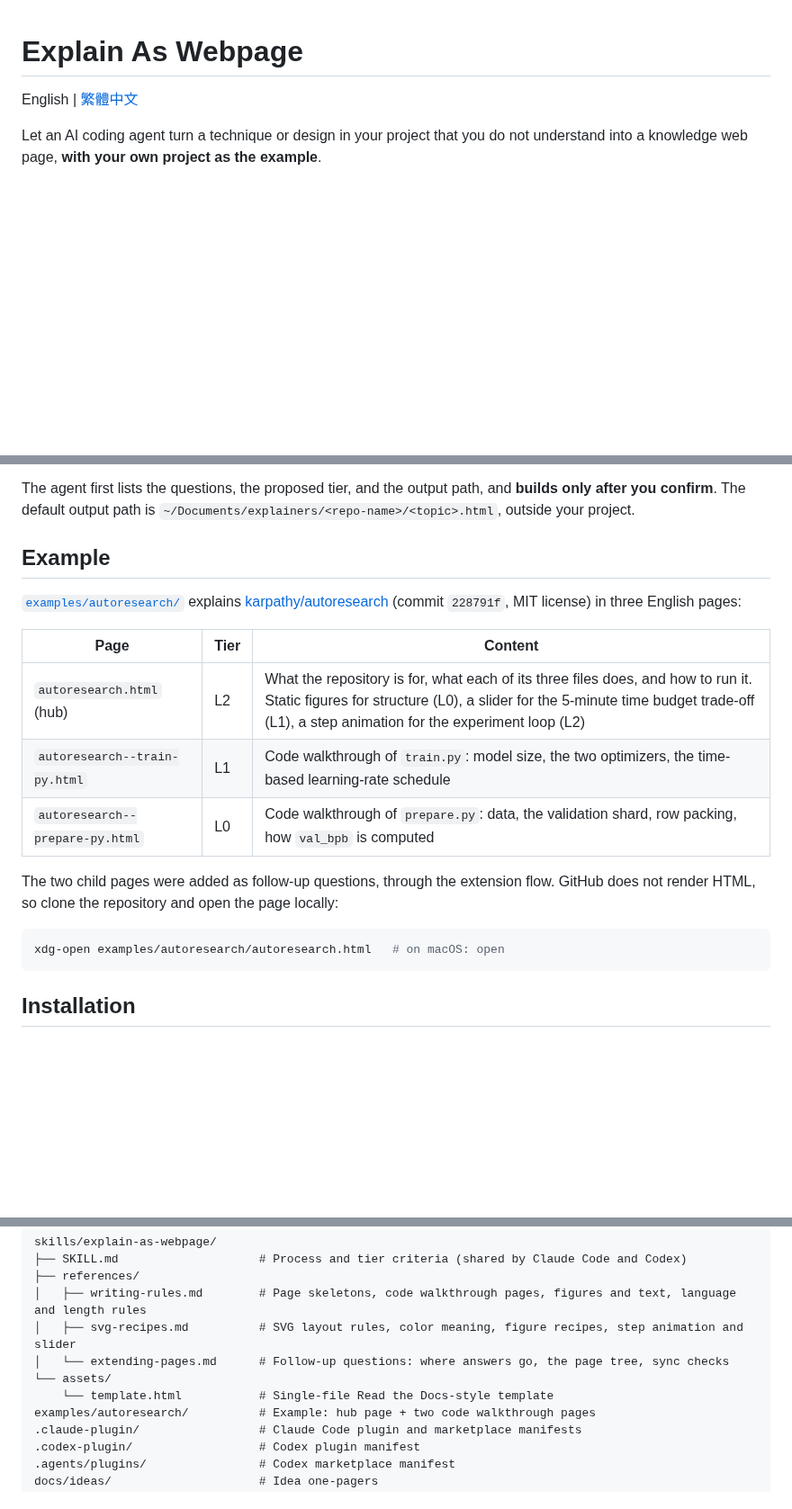
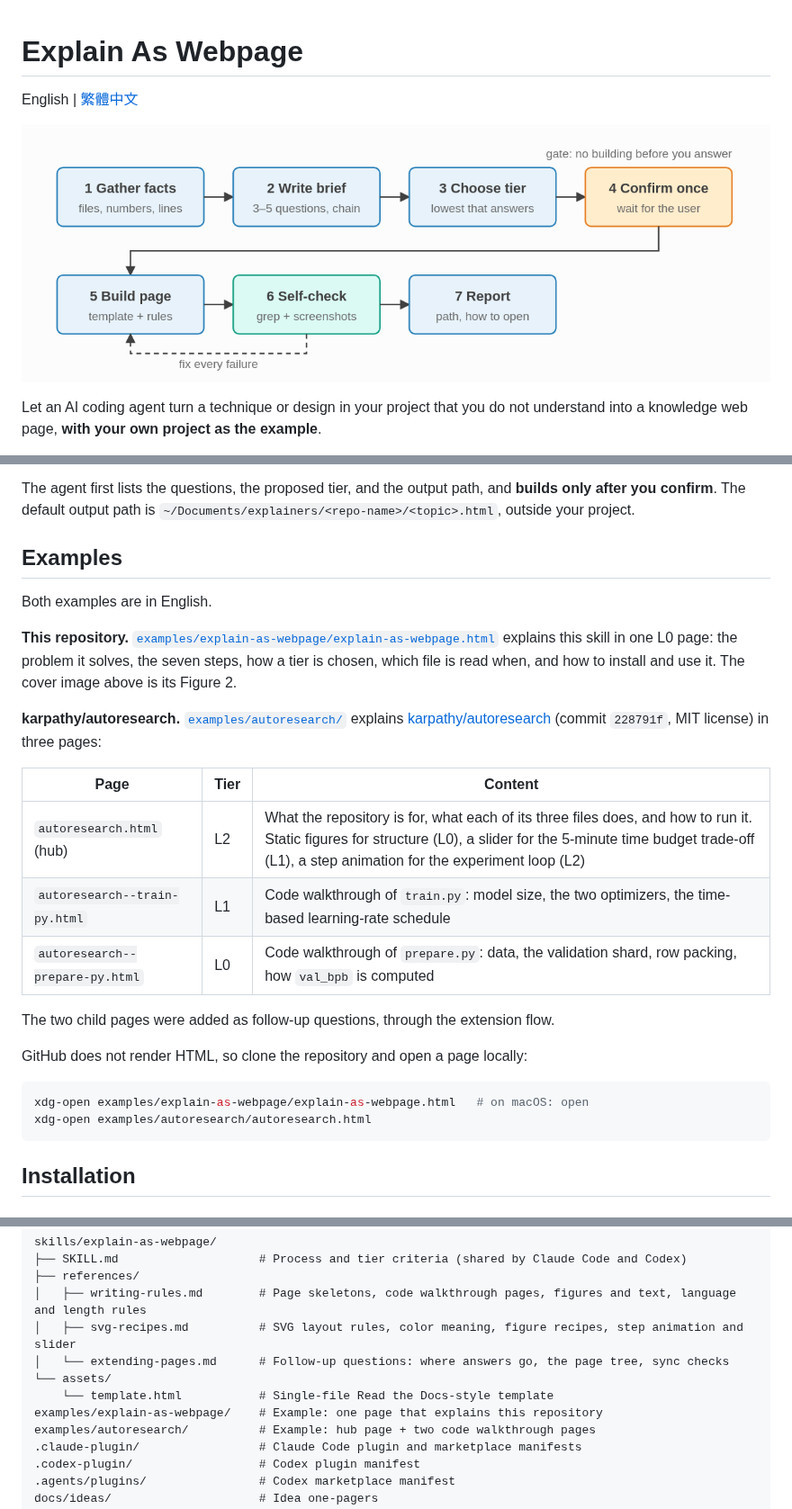
Before and after one commit to elliewlh2094/explain-as-webpage, a Markdown page: README.md, 3 parts joined by grey strips. Shown at 90% size. Drawn GitHub-style; pictures changed too: docs/images/cover-process.png (added); blank space fills up the shorter version.

````diff
--- a/README.md
+++ b/README.md
@@ -1,6 +1,8 @@
 # Explain As Webpage
 
 English | [繁體中文](README.zh-TW.md)
+
+![The seven steps the agent follows: gather facts, write a brief, choose a tier, confirm once, build the page, self-check, report](docs/images/cover-process.png)
 
 Let an AI coding agent turn a technique or design in your project that you do not understand into a knowledge web page, **with your own project as the example**.
 
@@ -48,9 +50,13 @@ Screenshots from the [autoresearch example](#example).
 
 The agent first lists the questions, the proposed tier, and the output path, and **builds only after you confirm**. The default output path is `~/Documents/explainers/<repo-name>/<topic>.html`, outside your project.
 
-## Example
+## Examples
 
-[`examples/autoresearch/`](examples/autoresearch/) explains [karpathy/autoresearch](https://github.com/karpathy/autoresearch) (commit `228791f`, MIT license) in three English pages:
+Both examples are in English.
+
+**This repository.** [`examples/explain-as-webpage/explain-as-webpage.html`](examples/explain-as-webpage/explain-as-webpage.html) explains this skill in one L0 page: the problem it solves, the seven steps, how a tier is chosen, which file is read when, and how to install and use it. The cover image above is its Figure 2.
+
+**karpathy/autoresearch.** [`examples/autoresearch/`](examples/autoresearch/) explains [karpathy/autoresearch](https://github.com/karpathy/autoresearch) (commit `228791f`, MIT license) in three pages:
 
 | Page | Tier | Content |
 |---|---|---|
@@ -58,10 +64,13 @@ The agent first lists the questions, the proposed tier, and the output path, and
 | `autoresearch--train-py.html` | L1 | Code walkthrough of `train.py`: model size, the two optimizers, the time-based learning-rate schedule |
 | `autoresearch--prepare-py.html` | L0 | Code walkthrough of `prepare.py`: data, the validation shard, row packing, how `val_bpb` is computed |
 
-The two child pages were added as follow-up questions, through the extension flow. GitHub does not render HTML, so clone the repository and open the page locally:
+The two child pages were added as follow-up questions, through the extension flow.
+
+GitHub does not render HTML, so clone the repository and open a page locally:
 
 ```bash
-xdg-open examples/autoresearch/autoresearch.html   # on macOS: open
+xdg-open examples/explain-as-webpage/explain-as-webpage.html   # on macOS: open
+xdg-open examples/autoresearch/autoresearch.html
 ```
 
 ## Installation
@@ -120,6 +129,7 @@ skills/explain-as-webpage/
 │   └── extending-pages.md      # Follow-up questions: where answers go, the page tree, sync checks
 └── assets/
     └── template.html           # Single-file Read the Docs-style template
+examples/explain-as-webpage/    # Example: one page that explains this repository
 examples/autoresearch/          # Example: hub page + two code walkthrough pages
 .claude-plugin/                 # Claude Code plugin and marketplace manifests
 .codex-plugin/                  # Codex plugin manifest
````
Also changed, not shown: other parts of README.md (+1 -1 lines), CLAUDE.md (+1 -0 lines), README.zh-TW.md (+13 -3 lines).
